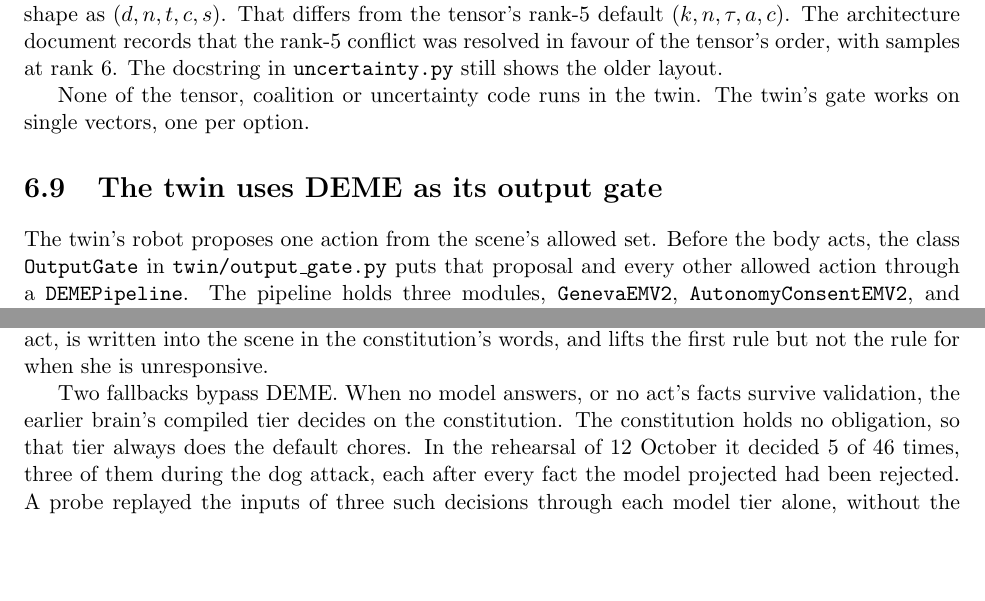
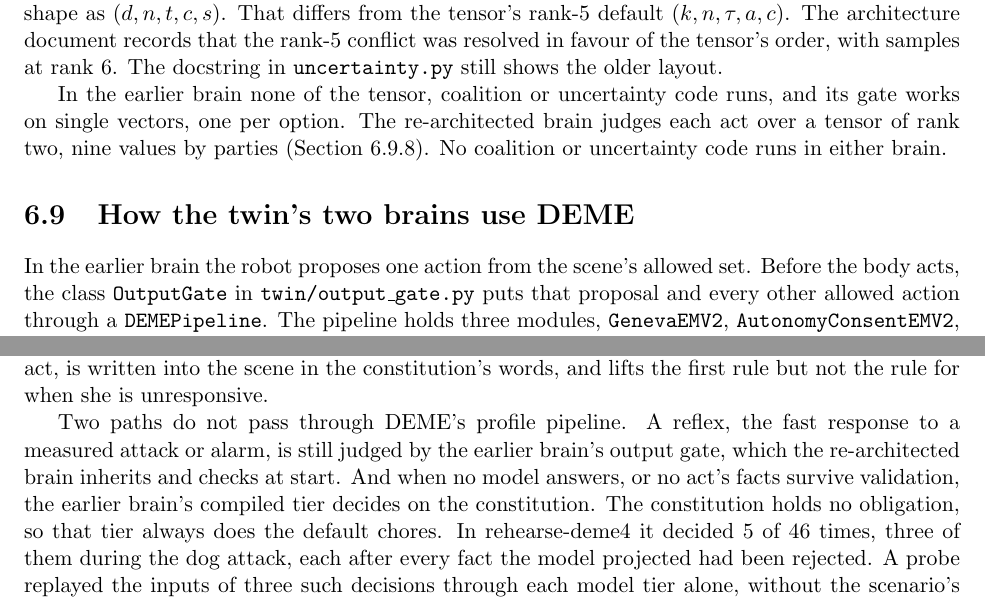
Before and after one commit to ahb-sjsu/moral-spectrum-analyzer, a LaTeX thesis (paper/monograph/main.tex, which reads paper/monograph/chapters/ch06_deme.tex): two parts of pages 75 and 79 of 198, joined at a grey line, cut so that both start at the same text, the shorter picture padded with empty space. Compiled offline with pdfLaTeX.

Commit message:
monograph ch06: the twin's two brains and DEME (rank-2 tensor in the re-architected brain, reflexes through the earlier gate), party views include unattributed facts, the proof hashes the collapsed vectors, three worst-case rehearsals
Co-Authored-By: Claude Opus 5.5 <noreply@anthropic.com>

```diff
--- a/paper/monograph/chapters/ch06_deme.tex
+++ b/paper/monograph/chapters/ch06_deme.tex
@@ -692,12 +692,15 @@ still shows the older layout.
 % src: lib:src/erisml/ethics/uncertainty.py:5-26, 55-63, 162-179, 477-508
 % src: lib:docs/moralvector_v2_architecture.md:85-89 (rank-5 reconciled)
 
-None of the tensor, coalition or uncertainty code runs in the twin. The twin's gate works on
-single vectors, one per option.
+In the earlier brain none of the tensor, coalition or uncertainty code runs, and its gate works on
+single vectors, one per option. The re-architected brain judges each act over a tensor of rank two,
+nine values by parties (Section~\ref{sec:deme-rank2}). No coalition or uncertainty code runs in
+either brain.
+% src: erisml-lib feat/deme-rank2 layers/tactical.py _evaluate_options_by_party; gtc:twin/stack/brain.py (party_collapse)
 
-\section{The twin uses DEME as its output gate}\label{sec:deme-twin}
+\section{How the twin's two brains use DEME}\label{sec:deme-twin}
 
-The twin's robot proposes one action from the scene's allowed set. Before the body acts, the
+In the earlier brain the robot proposes one action from the scene's allowed set. Before the body acts, the
 class \code{OutputGate} in \code{twin/output\_gate.py} puts that proposal and every other allowed
 action through a \code{DEMEPipeline}. The pipeline holds three modules,
 \code{GenevaEMV2}, \code{AutonomyConsentEMV2}, and \code{TragicConflictEM} wrapped by
@@ -928,12 +931,15 @@ for the act, is written into the scene in the constitution's words, and lifts th
 not the rule for when she is unresponsive.
 % src: gtc 87cc6c4 (twin/stack/make_constitution.py CONSTITUTIONAL; stack/brain.py CONSENT_EVENTS)
 
-Two fallbacks bypass DEME.
-When no model answers, or no act's facts survive validation, the earlier brain's compiled tier
+Two paths do not pass through DEME's profile pipeline.
+A reflex, the fast response to a measured attack or alarm, is still judged by the earlier brain's
+output gate, which the re-architected brain inherits and checks at start.
+And when no model answers, or no act's facts survive validation, the earlier brain's compiled tier
 decides on the constitution.
 The constitution holds no obligation, so that tier always does the default chores.
-In the rehearsal of 12 October it decided 5 of 46 times, three of them during the dog attack, each
-after every fact the model projected had been rejected.
+In rehearse-deme4 it decided 5 of 46 times, three of them during the dog attack, each after every
+fact the model projected had been rejected.
+% src: gtc:twin/stack/brain.py (reflex inherited from Brain; self_test runs the reflexes' output gate)
 % src: gtc:twin/stack/brain.py (_compiled); twin/records/rehearse-deme4-2026-10-12/README.md
 A probe replayed the inputs of three such decisions through each model tier alone, without the
 scenario's earlier history.
```
Also changed, not shown: paper/monograph/chapters/ch06_deme.tex (16 more changed lines).
